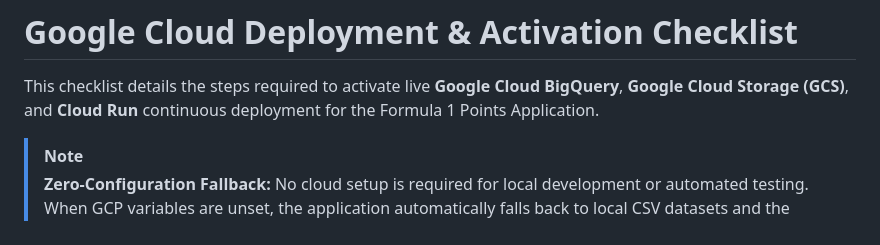
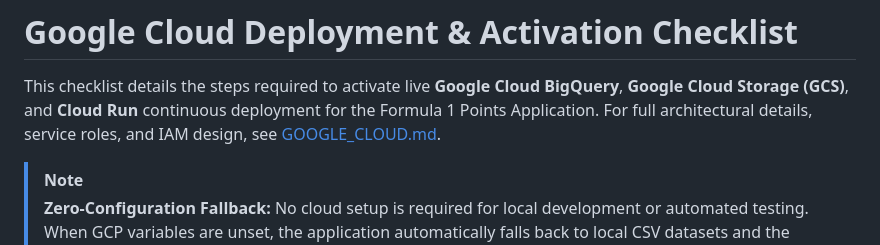
Before and after one commit to thompgt/F1_points_application, a Markdown page: DEPLOYMENT_CHECKLIST.md, the part around the change. Rendered like a GitHub page.

```diff
--- a/DEPLOYMENT_CHECKLIST.md
+++ b/DEPLOYMENT_CHECKLIST.md
@@ -1,6 +1,7 @@
 # Google Cloud Deployment & Activation Checklist
 
 This checklist details the steps required to activate live **Google Cloud BigQuery**, **Google Cloud Storage (GCS)**, and **Cloud Run** continuous deployment for the Formula 1 Points Application.
+For full architectural details, service roles, and IAM design, see [GOOGLE_CLOUD.md](GOOGLE_CLOUD.md).
 
 > [!NOTE]
 > **Zero-Configuration Fallback:** No cloud setup is required for local development or automated testing. When GCP variables are unset, the application automatically falls back to local CSV datasets and the `./exports/` directory.
```
Also changed, not shown: GOOGLE_CLOUD.md (added, +254 -0 lines), README.md (+4 -2 lines).
